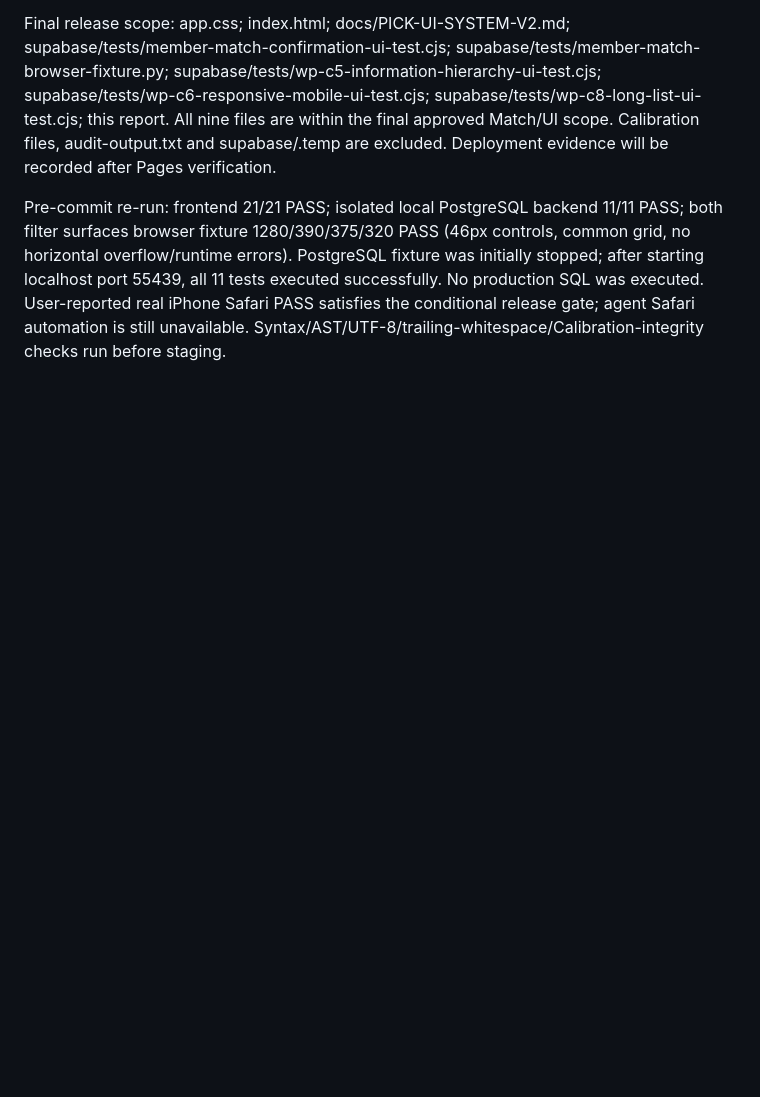
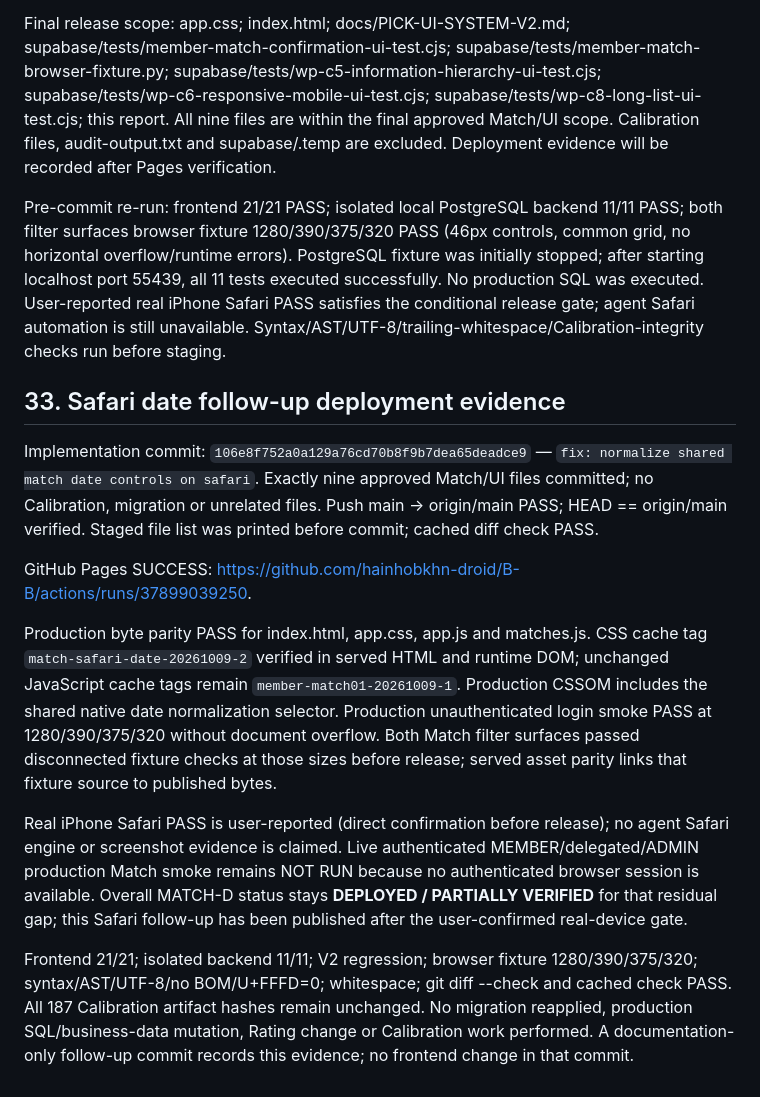
Before and after one commit to hainhobkhn-droid/B-B, a Markdown page: PICK-MEMBER-MATCH-CONFIRMATION-MY-MATCHES-2026-10-09.md, the part around the change. GitHub-like rendering; blank space fills up the shorter version.

Commit message:
docs: record safari match date deployment verification

```diff
--- a/PICK-MEMBER-MATCH-CONFIRMATION-MY-MATCHES-2026-10-09.md
+++ b/PICK-MEMBER-MATCH-CONFIRMATION-MY-MATCHES-2026-10-09.md
@@ -424,3 +424,16 @@ The user conditionally authorized release after this Safari PASS and rerunning a
 Final release scope: app.css; index.html; docs/PICK-UI-SYSTEM-V2.md; supabase/tests/member-match-confirmation-ui-test.cjs; supabase/tests/member-match-browser-fixture.py; supabase/tests/wp-c5-information-hierarchy-ui-test.cjs; supabase/tests/wp-c6-responsive-mobile-ui-test.cjs; supabase/tests/wp-c8-long-list-ui-test.cjs; this report. All nine files are within the final approved Match/UI scope. Calibration files, audit-output.txt and supabase/.temp are excluded. Deployment evidence will be recorded after Pages verification.
 
 Pre-commit re-run: frontend 21/21 PASS; isolated local PostgreSQL backend 11/11 PASS; both filter surfaces browser fixture 1280/390/375/320 PASS (46px controls, common grid, no horizontal overflow/runtime errors). PostgreSQL fixture was initially stopped; after starting localhost port 55439, all 11 tests executed successfully. No production SQL was executed. User-reported real iPhone Safari PASS satisfies the conditional release gate; agent Safari automation is still unavailable. Syntax/AST/UTF-8/trailing-whitespace/Calibration-integrity checks run before staging.
+
+
+## 33. Safari date follow-up deployment evidence
+
+Implementation commit: `106e8f752a0a129a76cd70b8f9b7dea65deadce9` — `fix: normalize shared match date controls on safari`. Exactly nine approved Match/UI files committed; no Calibration, migration or unrelated files. Push main -> origin/main PASS; HEAD == origin/main verified. Staged file list was printed before commit; cached diff check PASS.
+
+GitHub Pages SUCCESS: https://github.com/hainhobkhn-droid/B-B/actions/runs/37899039250.
+
+Production byte parity PASS for index.html, app.css, app.js and matches.js. CSS cache tag `match-safari-date-20261009-2` verified in served HTML and runtime DOM; unchanged JavaScript cache tags remain `member-match01-20261009-1`. Production CSSOM includes the shared native date normalization selector. Production unauthenticated login smoke PASS at 1280/390/375/320 without document overflow. Both Match filter surfaces passed disconnected fixture checks at those sizes before release; served asset parity links that fixture source to published bytes.
+
+Real iPhone Safari PASS is user-reported (direct confirmation before release); no agent Safari engine or screenshot evidence is claimed. Live authenticated MEMBER/delegated/ADMIN production Match smoke remains NOT RUN because no authenticated browser session is available. Overall MATCH-D status stays **DEPLOYED / PARTIALLY VERIFIED** for that residual gap; this Safari follow-up has been published after the user-confirmed real-device gate.
+
+Frontend 21/21; isolated backend 11/11; V2 regression; browser fixture 1280/390/375/320; syntax/AST/UTF-8/no BOM/U+FFFD=0; whitespace; git diff --check and cached check PASS. All 187 Calibration artifact hashes remain unchanged. No migration reapplied, production SQL/business-data mutation, Rating change or Calibration work performed. A documentation-only follow-up commit records this evidence; no frontend change in that commit.
```
